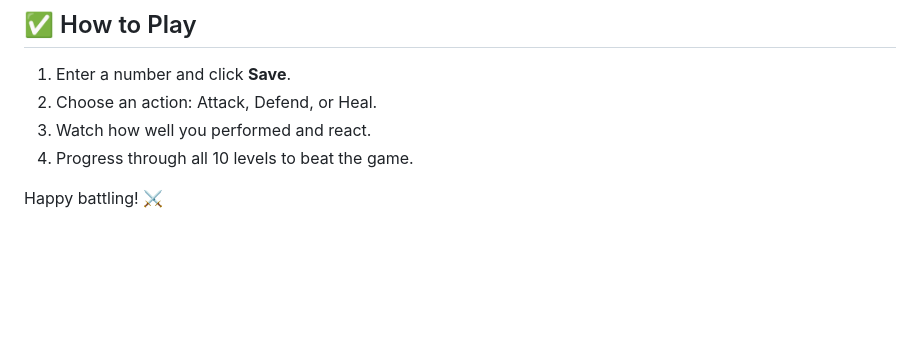
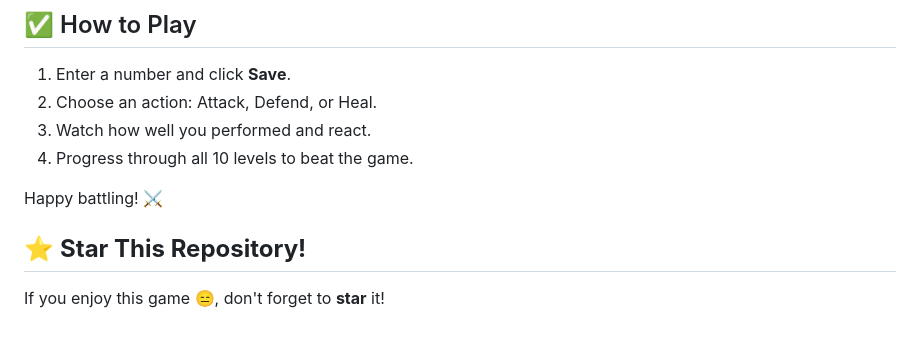
Before and after one commit to Farhan0140/MindStrike-Guess-and-Conquer, a Markdown page: README.md, the part around the change. Rendered like a GitHub page; blank space fills up the shorter version.

```diff
--- a/README.md
+++ b/README.md
@@ -112,3 +112,6 @@ const imagePaths = {
 4. Progress through all 10 levels to beat the game.
 
 Happy battling! ⚔️
+
+## ⭐ **Star This Repository!**
+If you enjoy this game 😑, don't forget to **star** it!
```
